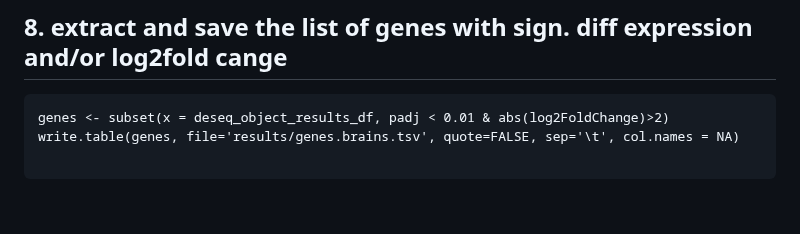
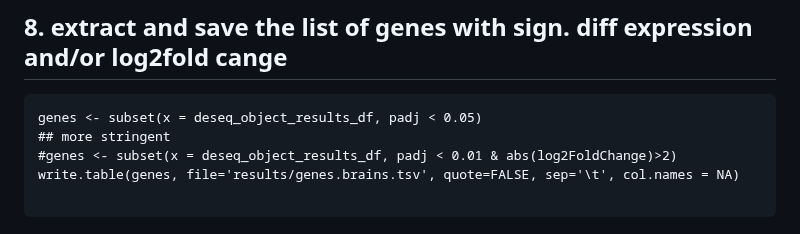
Before and after one commit to StepanSaenko/RNAseq-workshop2023, a Markdown page: RNAseq/04.DEG/Part2.md, the part around the change. Drawn GitHub-style; blank space fills up the shorter version.

````diff
--- a/RNAseq/04.DEG/Part2.md
+++ b/RNAseq/04.DEG/Part2.md
@@ -253,7 +253,9 @@ ggsave(filename = "results/volcano_plot_brains.png",
 ```
 ## 8. extract and save the list of genes with sign. diff expression and/or log2fold cange
 ```
-genes <- subset(x = deseq_object_results_df, padj < 0.01 & abs(log2FoldChange)>2)
+genes <- subset(x = deseq_object_results_df, padj < 0.05)
+## more stringent
+#genes <- subset(x = deseq_object_results_df, padj < 0.01 & abs(log2FoldChange)>2)
 write.table(genes, file='results/genes.brains.tsv', quote=FALSE, sep='\t', col.names = NA)
 
 ```
````
